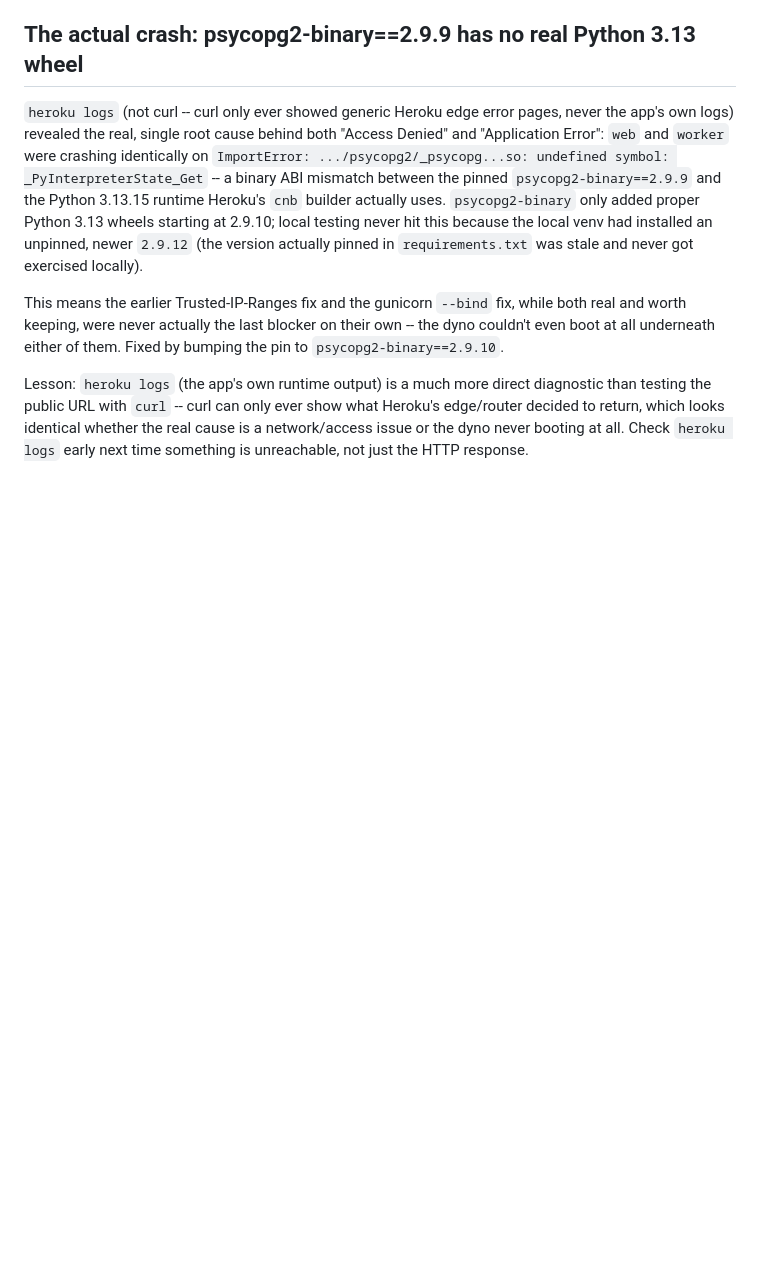
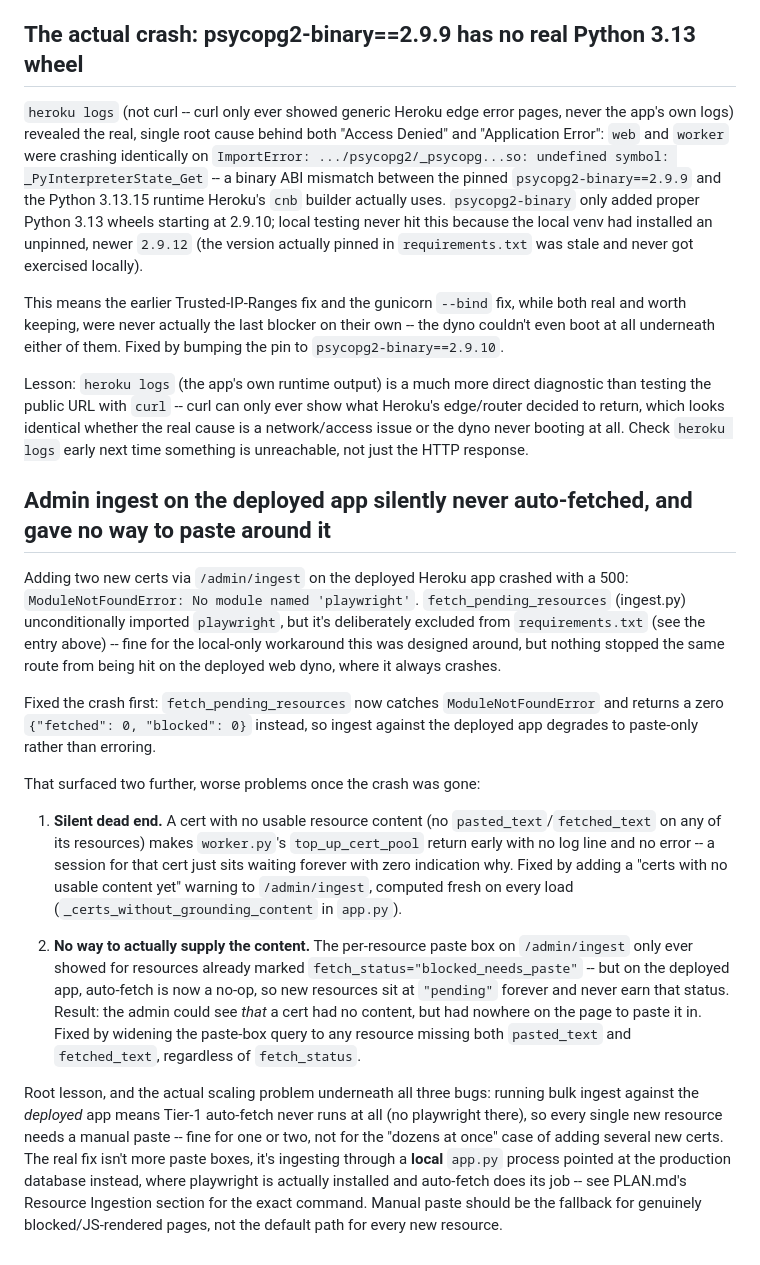
Before and after one commit to DHalleTableau/SalesforceCertStudy, a Markdown page: HISTORY.md, the part around the change. GitHub-like rendering; blank space fills up the shorter version.

Commit message:
Document local-vs-deployed ingest tradeoff and today's three-part incident

```diff
--- a/HISTORY.md
+++ b/HISTORY.md
@@ -442,3 +442,50 @@ only ever show what Heroku's edge/router decided to return, which
 looks identical whether the real cause is a network/access issue or
 the dyno never booting at all. Check `heroku logs` early next time
 something is unreachable, not just the HTTP response.
+
+## Admin ingest on the deployed app silently never auto-fetched, and gave no way to paste around it
+
+Adding two new certs via `/admin/ingest` on the deployed Heroku app
+crashed with a 500: `ModuleNotFoundError: No module named 'playwright'`.
+`fetch_pending_resources` (ingest.py) unconditionally imported
+`playwright`, but it's deliberately excluded from `requirements.txt`
+(see the entry above) -- fine for the local-only workaround this was
+designed around, but nothing stopped the same route from being hit on
+the deployed web dyno, where it always crashes.
+
+Fixed the crash first: `fetch_pending_resources` now catches
+`ModuleNotFoundError` and returns a zero `{"fetched": 0, "blocked": 0}`
+instead, so ingest against the deployed app degrades to paste-only
+rather than erroring.
+
+That surfaced two further, worse problems once the crash was gone:
+
+1. **Silent dead end.** A cert with no usable resource content (no
+   `pasted_text`/`fetched_text` on any of its resources) makes
+   `worker.py`'s `top_up_cert_pool` return early with no log line and
+   no error -- a session for that cert just sits waiting forever with
+   zero indication why. Fixed by adding a "certs with no usable
+   content yet" warning to `/admin/ingest`, computed fresh on every
+   load (`_certs_without_grounding_content` in `app.py`).
+
+2. **No way to actually supply the content.** The per-resource paste
+   box on `/admin/ingest` only ever showed for resources already
+   marked `fetch_status="blocked_needs_paste"` -- but on the deployed
+   app, auto-fetch is now a no-op, so new resources sit at `"pending"`
+   forever and never earn that status. Result: the admin could see
+   *that* a cert had no content, but had nowhere on the page to paste
+   it in. Fixed by widening the paste-box query to any resource
+   missing both `pasted_text` and `fetched_text`, regardless of
+   `fetch_status`.
+
+Root lesson, and the actual scaling problem underneath all three bugs:
+running bulk ingest against the *deployed* app means Tier-1 auto-fetch
+never runs at all (no playwright there), so every single new resource
+needs a manual paste -- fine for one or two, not for the "dozens at
+once" case of adding several new certs. The real fix isn't more paste
+boxes, it's ingesting through a **local** `app.py` process pointed at
+the production database instead, where playwright is actually
+installed and auto-fetch does its job -- see PLAN.md's Resource
+Ingestion section for the exact command. Manual paste should be the
+fallback for genuinely blocked/JS-rendered pages, not the default path
+for every new resource.
```
Also changed, not shown: PLAN.md (+35 -0 lines).
